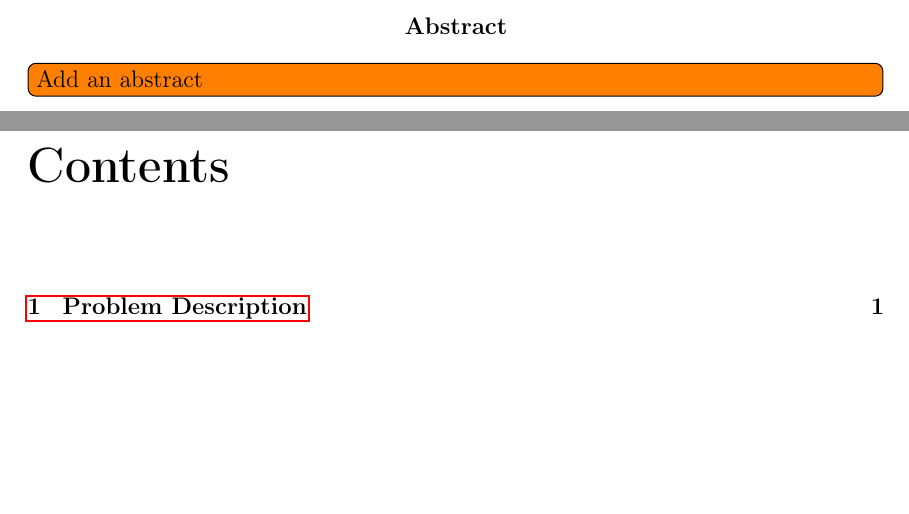
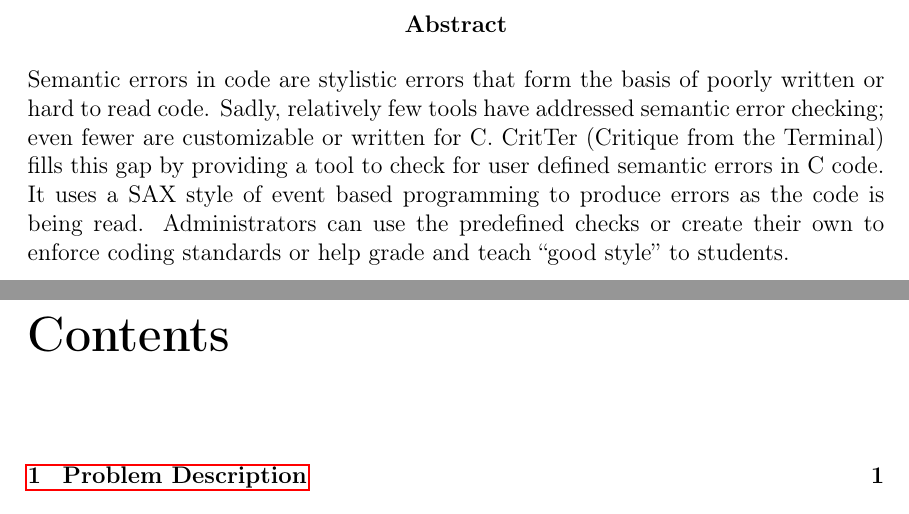
Before and after one commit to esr2/critter, a LaTeX thesis (Thesis.tex): two parts of pages 3 and 4 of 40, joined at a grey line, cut so that both start at the same text, the shorter picture padded with empty space. Compiled offline with pdfLaTeX; a missing font is replaced by an installed copy or a similar font.

Commit message:
added an abstract

```diff
--- a/Thesis.tex
+++ b/Thesis.tex
@@ -82,7 +82,12 @@
 \listoftodos
 
 \begin{abstract}
-\todoin{Add an abstract}
+Semantic errors in code are stylistic errors that form the basis of poorly written or hard to read code.
+Sadly, relatively few tools have addressed semantic error checking; even fewer are customizable or
+written for C. \programName (Critique from the Terminal) fills this gap by providing a tool to check for
+user defined semantic errors in C code. It uses a SAX style of event based programming to produce
+errors as the code is being read. Administrators can use the predefined checks or create their own to
+enforce coding standards or help grade and teach ``good style'' to students.
 \end{abstract}
 
 \tableofcontents
```
